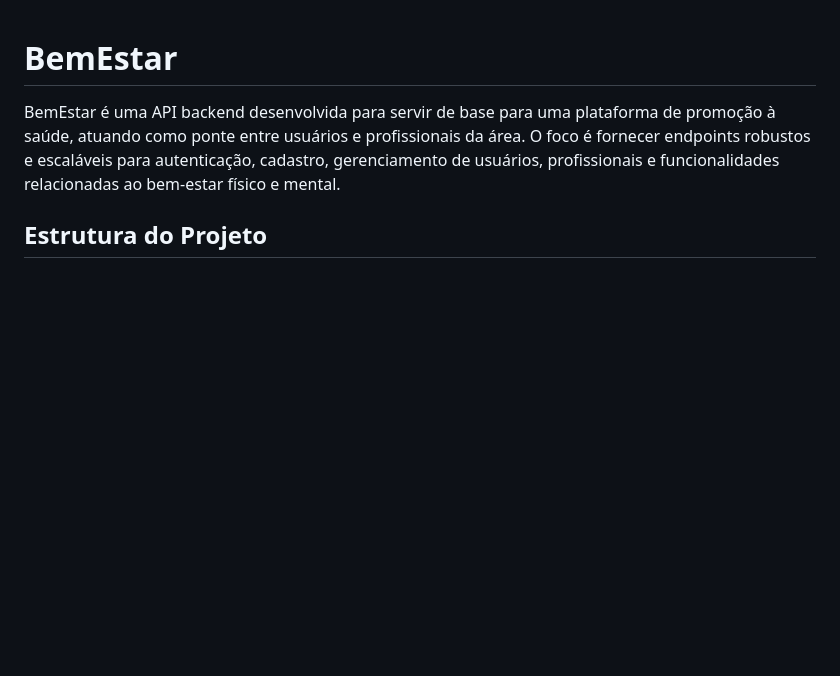
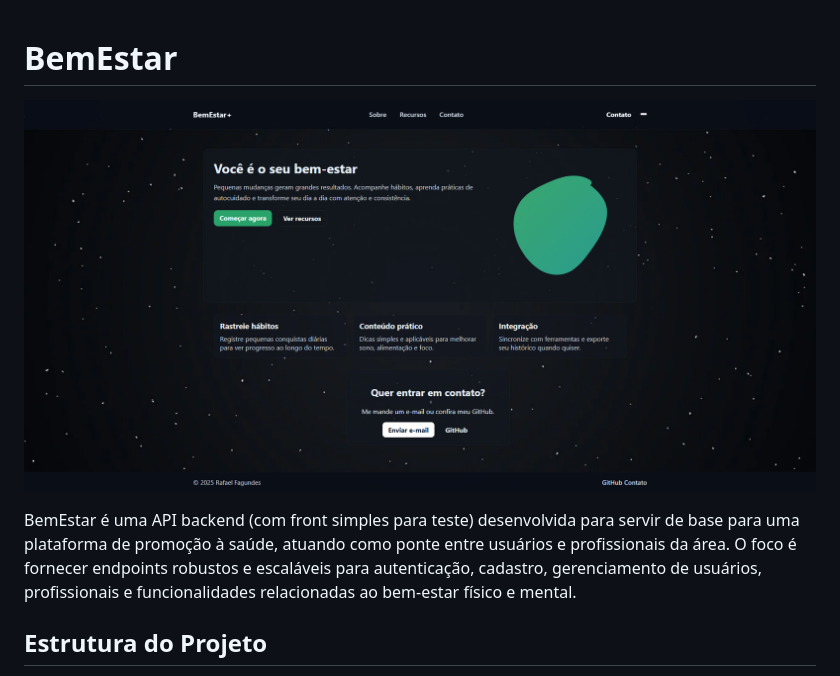
Before and after one commit to devRafaelFagundes/BemEstar, a Markdown page: README.md, the part around the change. Rendered like a GitHub page; blank space fills up the shorter version.

```diff
--- a/README.md
+++ b/README.md
@@ -1,6 +1,8 @@
 # BemEstar
 
-BemEstar é uma API backend desenvolvida para servir de base para uma plataforma de promoção à saúde, atuando como ponte entre usuários e profissionais da área. O foco é fornecer endpoints robustos e escaláveis para autenticação, cadastro, gerenciamento de usuários, profissionais e funcionalidades relacionadas ao bem-estar físico e mental.
+![Homepage](./public/img/readmeImages/homepage.png)
+
+BemEstar é uma API backend (com front simples para teste) desenvolvida para servir de base para uma plataforma de promoção à saúde, atuando como ponte entre usuários e profissionais da área. O foco é fornecer endpoints robustos e escaláveis para autenticação, cadastro, gerenciamento de usuários, profissionais e funcionalidades relacionadas ao bem-estar físico e mental.
 
 ## Estrutura do Projeto
 
```
